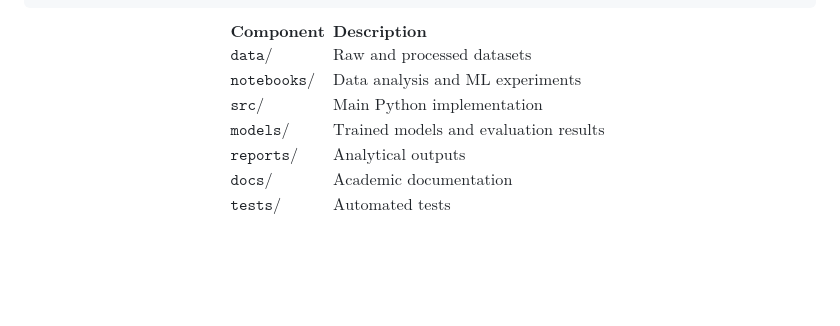
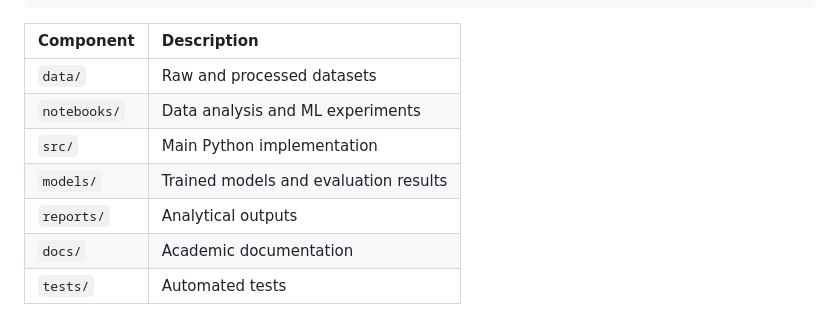
Before and after one commit to RSD-022/Firewall-Traffic-Analyzer, a Markdown page: README.md, the part around the change. Drawn GitHub-style; blank space fills up the shorter version.

Commit message:
corrected repository tree table description in README.md

````diff
--- a/README.md
+++ b/README.md
@@ -158,4 +158,13 @@ Firewall-Traffic-Analyzer/
 └── .gitignore
 ```
 
-$$\begin{array}{ll} \textbf{Component} & \textbf{Description} \\ \hline \texttt{data/} & \text{Raw and processed datasets} \\ \texttt{notebooks/} & \text{Data analysis and ML experiments} \\ \texttt{src/} & \text{Main Python implementation} \\ \texttt{models/} & \text{Trained models and evaluation results} \\ \texttt{reports/} & \text{Analytical outputs} \\ \texttt{docs/} & \text{Academic documentation} \\ \texttt{tests/} & \text{Automated tests} \end{array}$$
+
+| Component | Description |
+| :--- | :--- |
+| `data/` | Raw and processed datasets |
+| `notebooks/` | Data analysis and ML experiments |
+| `src/` | Main Python implementation |
+| `models/` | Trained models and evaluation results |
+| `reports/` | Analytical outputs |
+| `docs/` | Academic documentation |
+| `tests/` | Automated tests |
````
